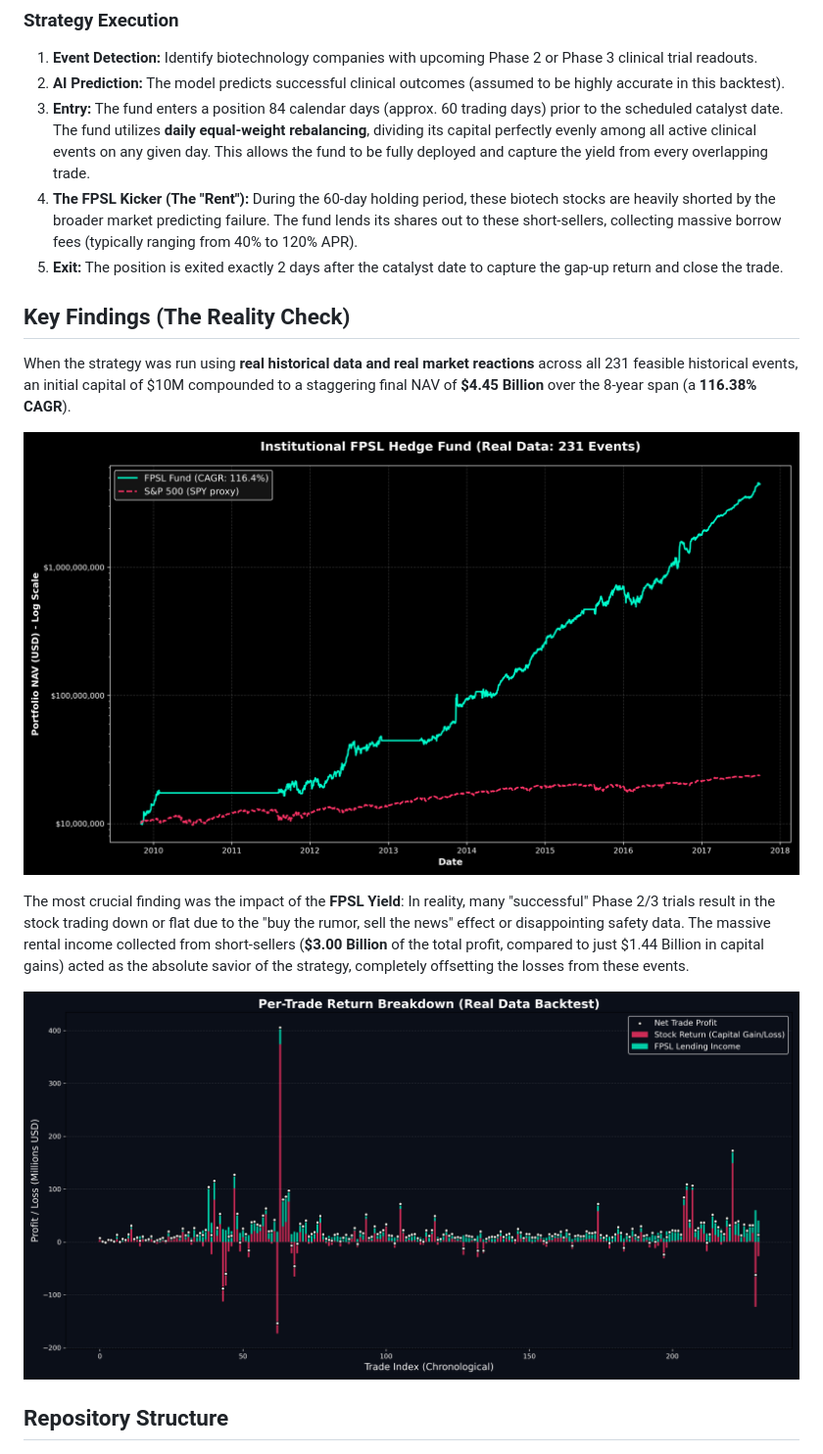
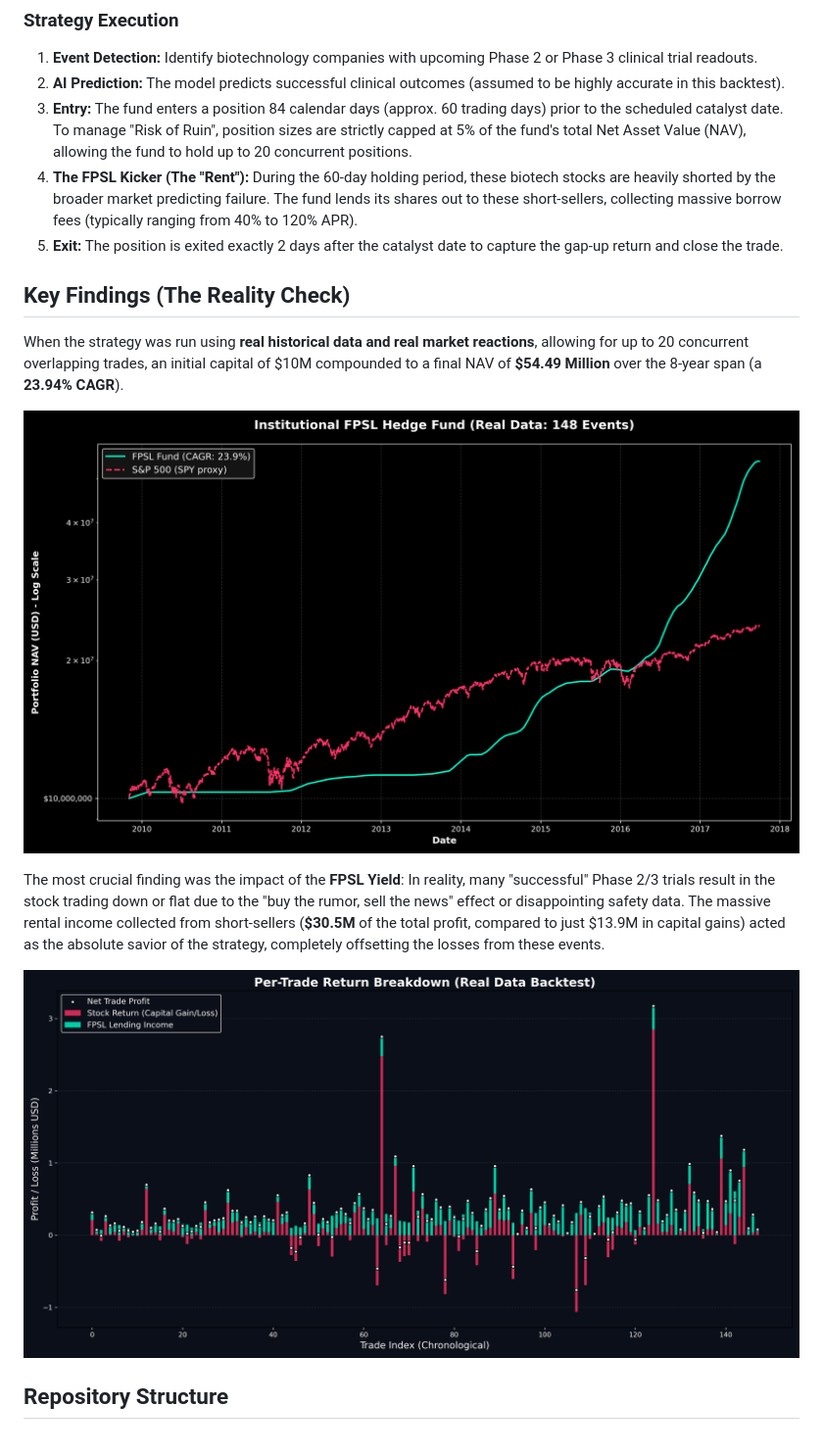
Before and after one commit to SteliosKyriacou/HedgeFund, a Markdown page: README.md, the part around the change. Shown: that part at 98% size. Drawn GitHub-style; pictures changed too: fpsl_real_data_plot.png, fpsl_trade_statistics.png.

```diff
--- a/README.md
+++ b/README.md
@@ -10,17 +10,17 @@ However, rather than relying solely on the capital appreciation (the "gap up") o
 ### Strategy Execution
 1. **Event Detection:** Identify biotechnology companies with upcoming Phase 2 or Phase 3 clinical trial readouts.
 2. **AI Prediction:** The model predicts successful clinical outcomes (assumed to be highly accurate in this backtest).
-3. **Entry:** The fund enters a position 84 calendar days (approx. 60 trading days) prior to the scheduled catalyst date. The fund utilizes **daily equal-weight rebalancing**, dividing its capital perfectly evenly among all active clinical events on any given day. This allows the fund to be fully deployed and capture the yield from every overlapping trade.
+3. **Entry:** The fund enters a position 84 calendar days (approx. 60 trading days) prior to the scheduled catalyst date. To manage "Risk of Ruin", position sizes are strictly capped at 5% of the fund's total Net Asset Value (NAV), allowing the fund to hold up to 20 concurrent positions.
 4. **The FPSL Kicker (The "Rent"):** During the 60-day holding period, these biotech stocks are heavily shorted by the broader market predicting failure. The fund lends its shares out to these short-sellers, collecting massive borrow fees (typically ranging from 40% to 120% APR).
 5. **Exit:** The position is exited exactly 2 days after the catalyst date to capture the gap-up return and close the trade.
 
 ## Key Findings (The Reality Check)
-When the strategy was run using **real historical data and real market reactions** across all 231 feasible historical events, an initial capital of $10M compounded to a staggering final NAV of **$4.45 Billion** over the 8-year span (a **116.38% CAGR**).
+When the strategy was run using **real historical data and real market reactions**, allowing for up to 20 concurrent overlapping trades, an initial capital of $10M compounded to a final NAV of **$54.49 Million** over the 8-year span (a **23.94% CAGR**).
 
 ![Fund Performance Curve](fpsl_real_data_plot.png)
 
 The most crucial finding was the impact of the **FPSL Yield**:
-In reality, many "successful" Phase 2/3 trials result in the stock trading down or flat due to the "buy the rumor, sell the news" effect or disappointing safety data. The massive rental income collected from short-sellers (**$3.00 Billion** of the total profit, compared to just $1.44 Billion in capital gains) acted as the absolute savior of the strategy, completely offsetting the losses from these events.
+In reality, many "successful" Phase 2/3 trials result in the stock trading down or flat due to the "buy the rumor, sell the news" effect or disappointing safety data. The massive rental income collected from short-sellers (**$30.5M** of the total profit, compared to just $13.9M in capital gains) acted as the absolute savior of the strategy, completely offsetting the losses from these events.
 
 ![Per-Trade Statistics](fpsl_trade_statistics.png)
 
```
Also changed, not shown: 2 other files.
